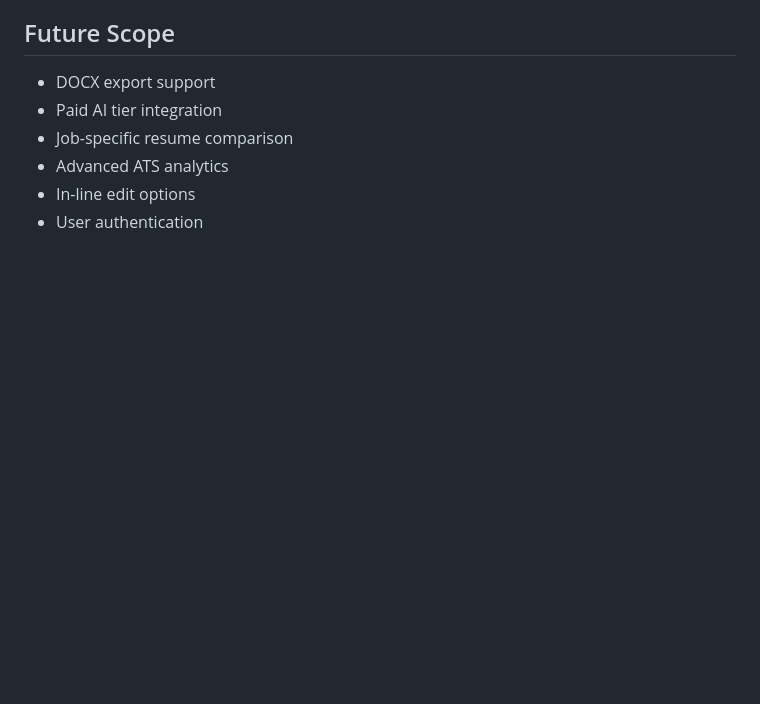
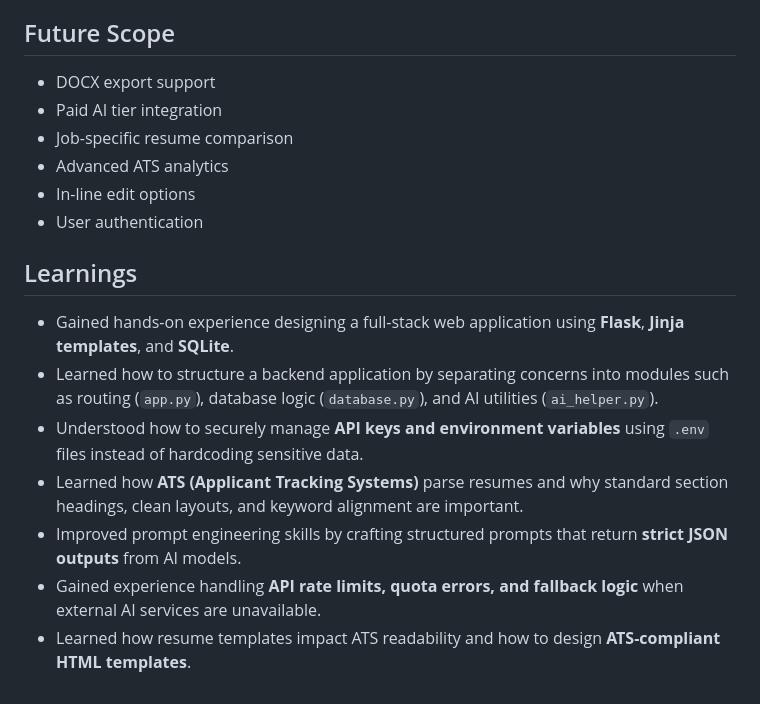
Before and after one commit to saaniya-a/AI-Enhanced-Resume-Portfolio-Builder, a Markdown page: README.md, the part around the change. Drawn GitHub-style; blank space fills up the shorter version.

Commit message:
Add learnings section to README
Added a section on learnings from the project, highlighting key experiences and skills acquired during development.

```diff
--- a/README.md
+++ b/README.md
@@ -119,3 +119,13 @@ Open in browser
 - Advanced ATS analytics
 - In-line edit options
 - User authentication
+
+## Learnings
+
+- Gained hands-on experience designing a full-stack web application using **Flask**, **Jinja templates**, and **SQLite**.
+- Learned how to structure a backend application by separating concerns into modules such as routing (`app.py`), database logic (`database.py`), and AI utilities (`ai_helper.py`).
+- Understood how to securely manage **API keys and environment variables** using `.env` files instead of hardcoding sensitive data.
+- Learned how **ATS (Applicant Tracking Systems)** parse resumes and why standard section headings, clean layouts, and keyword alignment are important.
+- Improved prompt engineering skills by crafting structured prompts that return **strict JSON outputs** from AI models.
+- Gained experience handling **API rate limits, quota errors, and fallback logic** when external AI services are unavailable.
+- Learned how resume templates impact ATS readability and how to design **ATS-compliant HTML templates**.
```
